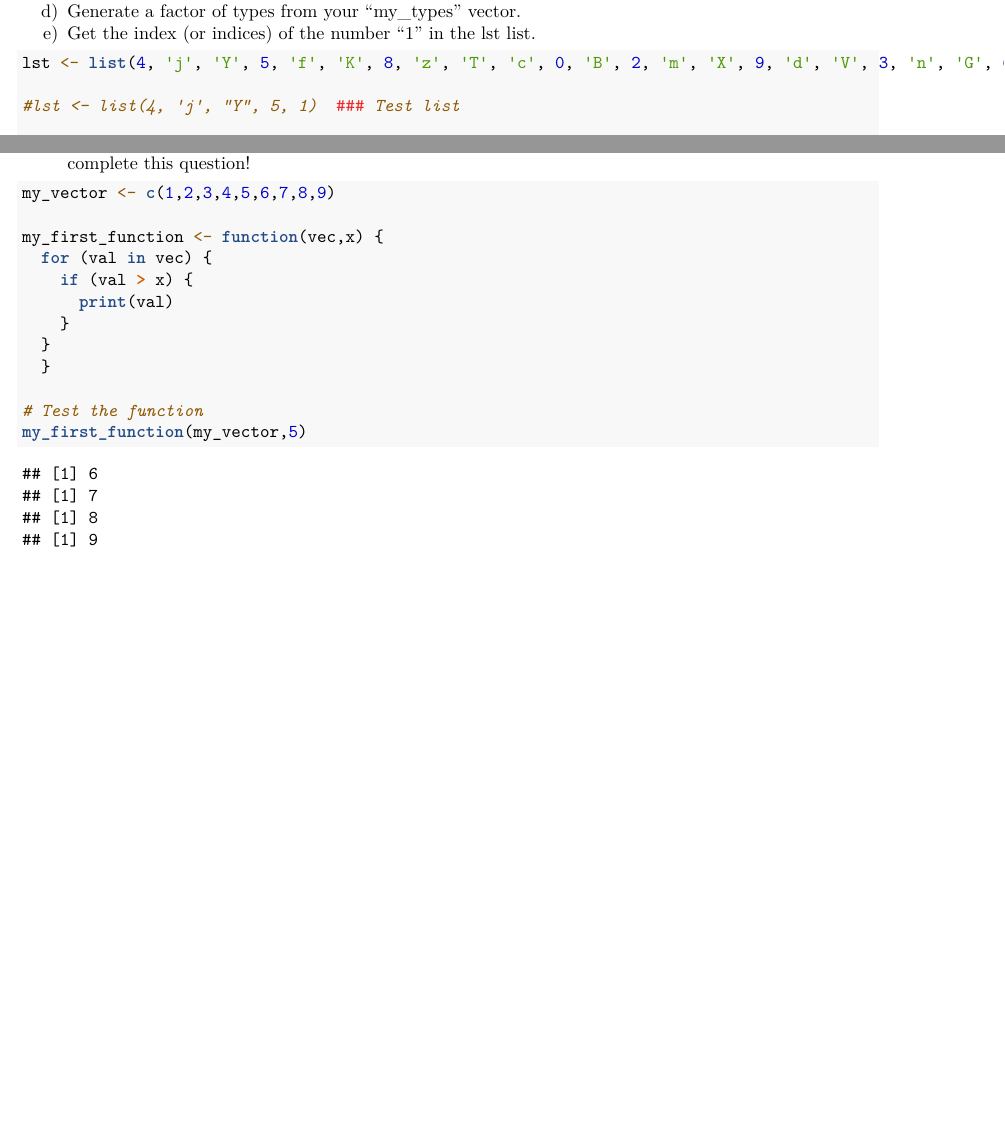
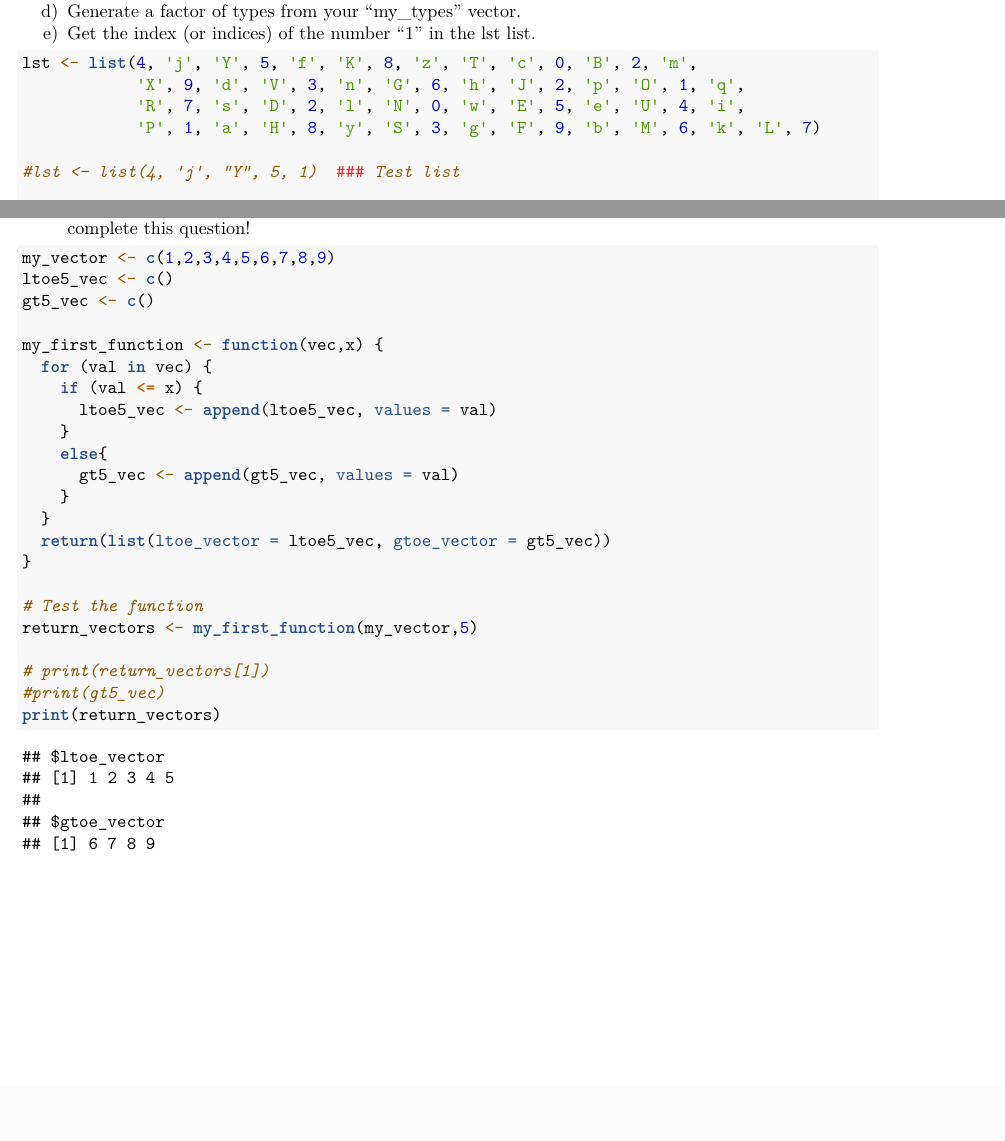
Before and after one commit to drggfish/Assignment-1---Introduction-to-R, an R Markdown document (Assignment_1_Introduction_to_R.Rmd): two parts of pages 1 and 3 of 3, joined at a grey line, cut so that both start at the same text, the shorter picture padded with empty space. Rendered offline with R 4.5, knitr and Pandoc, then LaTeX, with nearby package versions; some code elsewhere in the file could not run offline.

Commit message:
First Attempt Question 3

````diff
--- a/Assignment_1_Introduction_to_R.Rmd
+++ b/Assignment_1_Introduction_to_R.Rmd
@@ -101,16 +104,26 @@
 ```{r}
 
 my_vector <- c(1,2,3,4,5,6,7,8,9)
+ltoe5_vec <- c()
+gt5_vec <- c()
 
 my_first_function <- function(vec,x) {
   for (val in vec) {
-    if (val > x) {
-      print(val)
+    if (val <= x) {
+      ltoe5_vec <- append(ltoe5_vec, values = val)
+    }
+    else{
+      gt5_vec <- append(gt5_vec, values = val)
     }
   }
-  }
+  return(list(ltoe_vector = ltoe5_vec, gtoe_vector = gt5_vec))
+}
 
 # Test the function
-my_first_function(my_vector,5)
+return_vectors <- my_first_function(my_vector,5)
+
+# print(return_vectors[1])
+#print(gt5_vec)
+print(return_vectors)
 
 ```
````
Also changed, not shown: Assignment_1_Introduction_to_R.pdf, Assignment_1_Introduction_to_R.Rmd (5 more changed lines).
